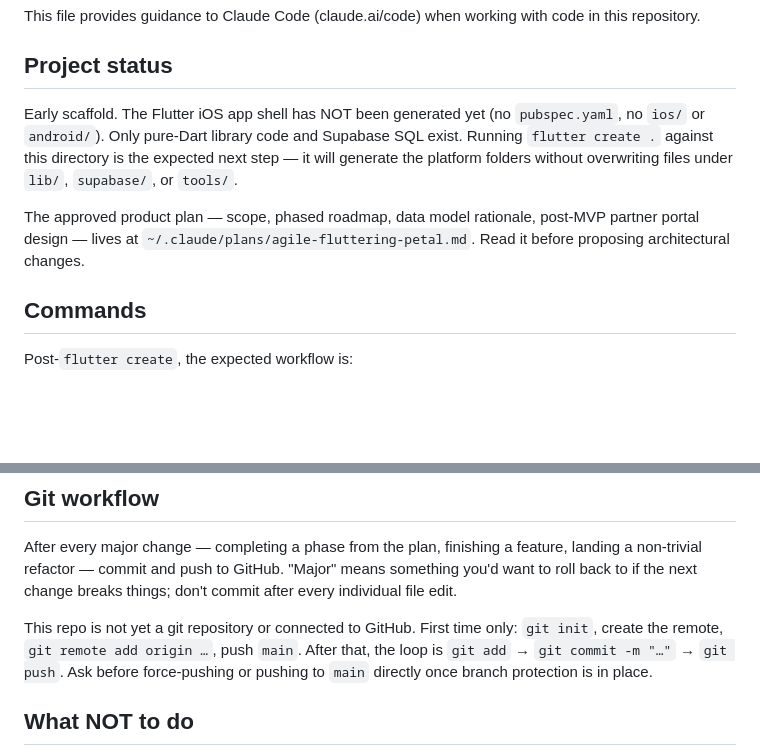
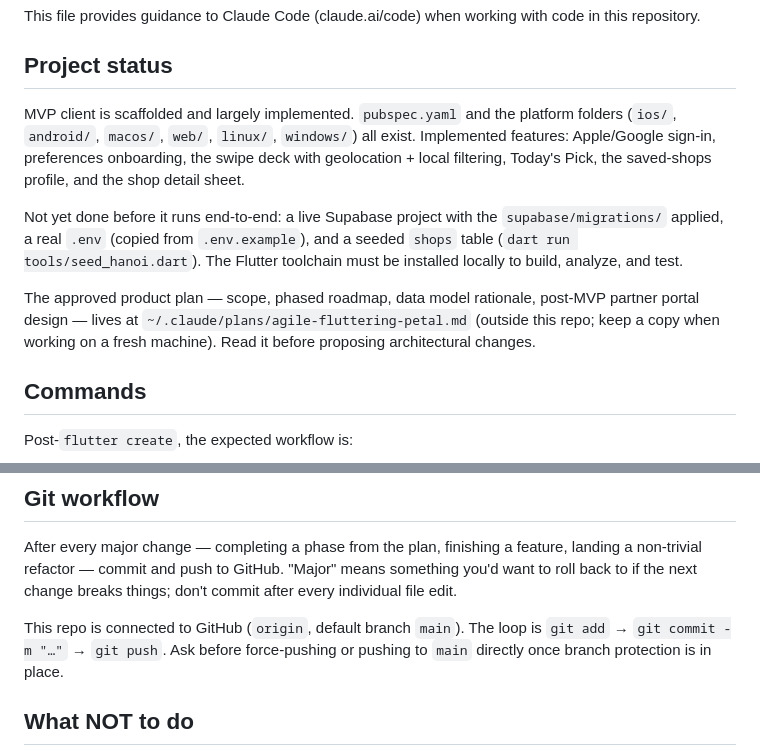
Before and after one commit to thb030100/coffee-lover-app, a Markdown page: CLAUDE.md, 2 parts joined by grey strips. Drawn GitHub-style; blank space fills up the shorter version.

Commit message:
docs: correct stale project status in CLAUDE.md
The scaffold (pubspec.yaml + platform folders) and the MVP feature set
already exist, and the repo is now on GitHub — update the status and git
workflow sections to match reality so they stop misdirecting future work.

Co-Authored-By: Claude Opus 4 <noreply@anthropic.com>

```diff
--- a/CLAUDE.md
+++ b/CLAUDE.md
@@ -4,9 +4,11 @@ This file provides guidance to Claude Code (claude.ai/code) when working with co
 
 ## Project status
 
-Early scaffold. The Flutter iOS app shell has NOT been generated yet (no `pubspec.yaml`, no `ios/` or `android/`). Only pure-Dart library code and Supabase SQL exist. Running `flutter create .` against this directory is the expected next step — it will generate the platform folders without overwriting files under `lib/`, `supabase/`, or `tools/`.
+MVP client is scaffolded and largely implemented. `pubspec.yaml` and the platform folders (`ios/`, `android/`, `macos/`, `web/`, `linux/`, `windows/`) all exist. Implemented features: Apple/Google sign-in, preferences onboarding, the swipe deck with geolocation + local filtering, Today's Pick, the saved-shops profile, and the shop detail sheet.
 
-The approved product plan — scope, phased roadmap, data model rationale, post-MVP partner portal design — lives at `~/.claude/plans/agile-fluttering-petal.md`. Read it before proposing architectural changes.
+Not yet done before it runs end-to-end: a live Supabase project with the `supabase/migrations/` applied, a real `.env` (copied from `.env.example`), and a seeded `shops` table (`dart run tools/seed_hanoi.dart`). The Flutter toolchain must be installed locally to build, analyze, and test.
+
+The approved product plan — scope, phased roadmap, data model rationale, post-MVP partner portal design — lives at `~/.claude/plans/agile-fluttering-petal.md` (outside this repo; keep a copy when working on a fresh machine). Read it before proposing architectural changes.
 
 ## Commands
 
@@ -67,7 +69,7 @@ Partner portal     ──▶ partner_submissions   ──▶ Supabase.shops   (p
 
 After every major change — completing a phase from the plan, finishing a feature, landing a non-trivial refactor — commit and push to GitHub. "Major" means something you'd want to roll back to if the next change breaks things; don't commit after every individual file edit.
 
-This repo is not yet a git repository or connected to GitHub. First time only: `git init`, create the remote, `git remote add origin …`, push `main`. After that, the loop is `git add` → `git commit -m "…"` → `git push`. Ask before force-pushing or pushing to `main` directly once branch protection is in place.
+This repo is connected to GitHub (`origin`, default branch `main`). The loop is `git add` → `git commit -m "…"` → `git push`. Ask before force-pushing or pushing to `main` directly once branch protection is in place.
 
 ## What NOT to do
 
```
